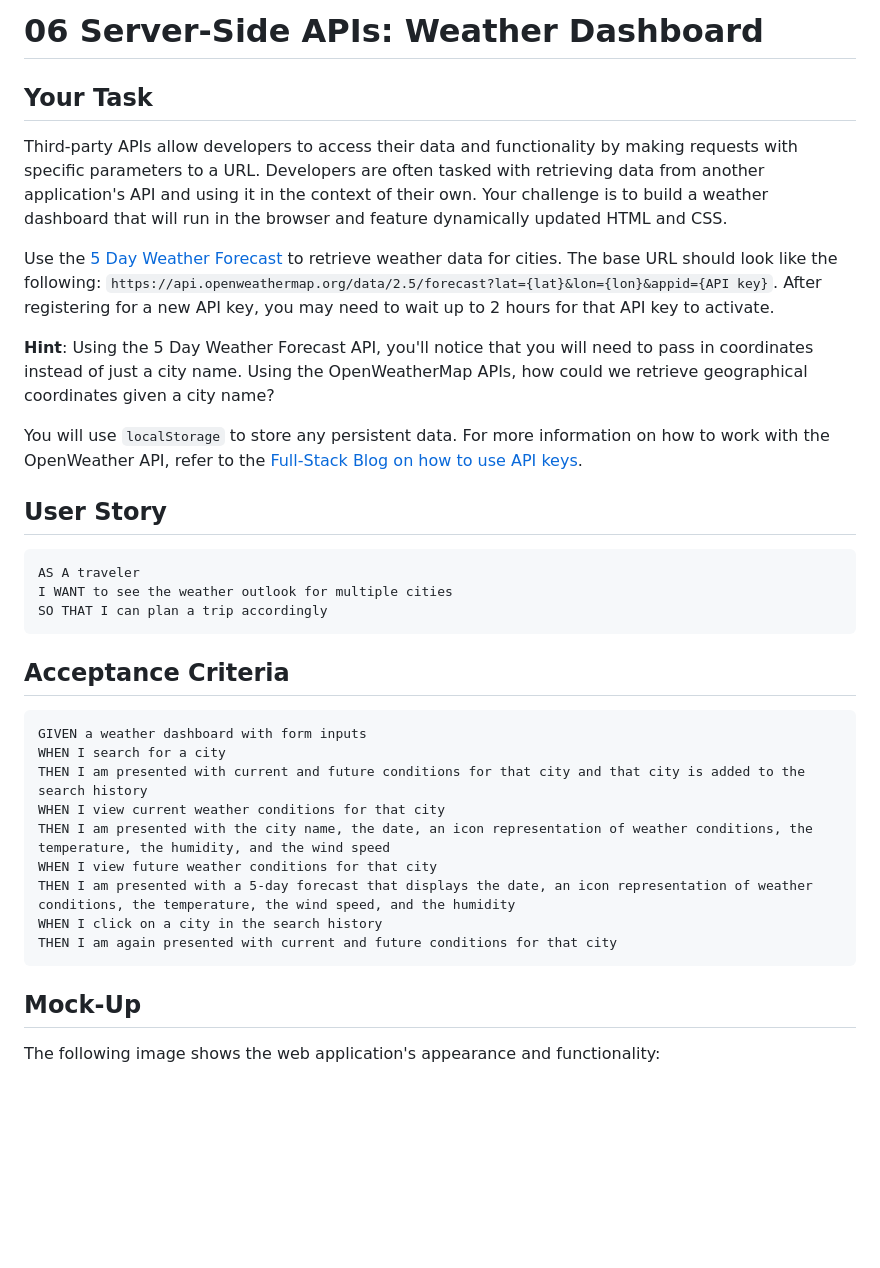
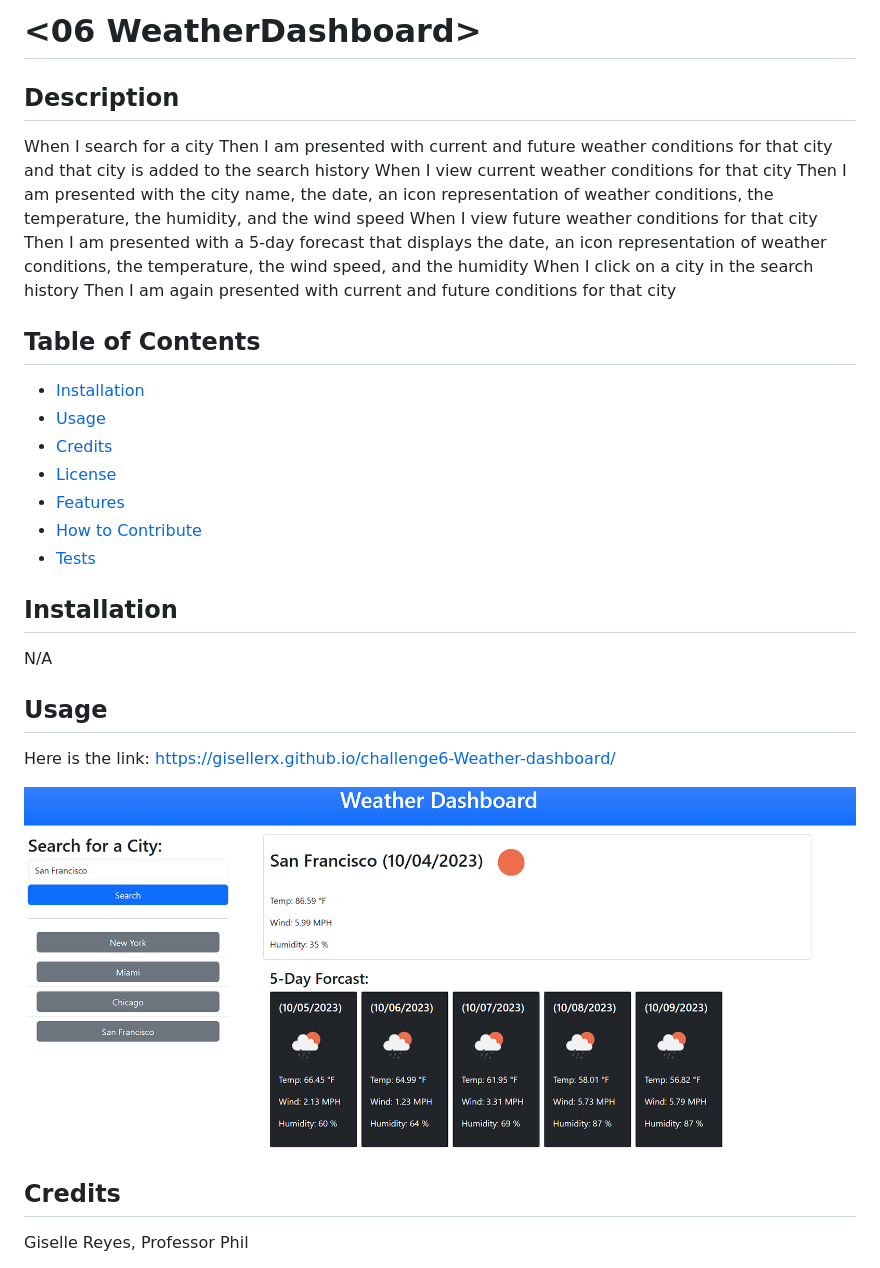
Before and after one commit to gisellerx/challenge6-Weather-dashboard, a Markdown page: README.md, the part around the change printed below. GitHub-like rendering; pictures changed too: assets/images/weatherdashboard.png (added); blank space fills up the shorter version.

Commit message:
finalized README

````diff
--- a/README.md
+++ b/README.md
@@ -1,38 +1,37 @@
-# 06 Server-Side APIs: Weather Dashboard
+# <06 WeatherDashboard>
 
-## Your Task
+## Description
 
-Third-party APIs allow developers to access their data and functionality by making requests with specific parameters to a URL. Developers are often tasked with retrieving data from another application's API and using it in the context of their own. Your challenge is to build a weather dashboard that will run in the browser and feature dynamically updated HTML and CSS.
+When I search for a city
+Then I am presented with current and future weather conditions for that city and that city is added to the search history
+When I view current weather conditions for that city
+Then I am presented with the city name, the date, an icon representation of weather conditions, the temperature, the humidity, and the wind speed
+When I view future weather conditions for that city
+Then I am presented with a 5-day forecast that displays the date, an icon representation of weather conditions, the temperature, the wind speed, and the humidity
+When I click on a city in the search history
+Then I am again presented with current and future conditions for that city
 
-Use the [5 Day Weather Forecast](https://openweathermap.org/forecast5) to retrieve weather data for cities. The base URL should look like the following: `https://api.openweathermap.org/data/2.5/forecast?lat={lat}&lon={lon}&appid={API key}`. After registering for a new API key, you may need to wait up to 2 hours for that API key to activate.
+## Table of Contents
 
-**Hint**: Using the 5 Day Weather Forecast API, you'll notice that you will need to pass in coordinates instead of just a city name. Using the OpenWeatherMap APIs, how could we retrieve geographical coordinates given a city name?
+- [Installation](#installation)
+- [Usage](#usage)
+- [Credits](#credits)
+- [License](#license)
+- [Features](#features)
+- [How to Contribute](#how-to-contribute)
+- [Tests](#tests)
 
-You will use `localStorage` to store any persistent data. For more information on how to work with the OpenWeather API, refer to the [Full-Stack Blog on how to use API keys](https://coding-boot-camp.github.io/full-stack/apis/how-to-use-api-keys).
+## Installation
 
-## User Story
+N/A
 
-```
-AS A traveler
-I WANT to see the weather outlook for multiple cities
-SO THAT I can plan a trip accordingly
-```
+## Usage
 
-## Acceptance Criteria
+Here is the link: https://gisellerx.github.io/challenge6-Weather-dashboard/
 
-```
-GIVEN a weather dashboard with form inputs
-WHEN I search for a city
-THEN I am presented with current and future conditions for that city and that city is added to the search history
-WHEN I view current weather conditions for that city
-THEN I am presented with the city name, the date, an icon representation of weather conditions, the temperature, the humidity, and the wind speed
-WHEN I view future weather conditions for that city
-THEN I am presented with a 5-day forecast that displays the date, an icon representation of weather conditions, the temperature, the wind speed, and the humidity
-WHEN I click on a city in the search history
-THEN I am again presented with current and future conditions for that city
-```
+<img src="./assets/images/weatherdashboard.png">
 
-## Mock-Up
+## Credits
 
-The following image shows the web application's appearance and functionality:
+Giselle Reyes, Professor Phil
 
````
Also changed, not shown: other parts of README.md (+8 -57 lines).
